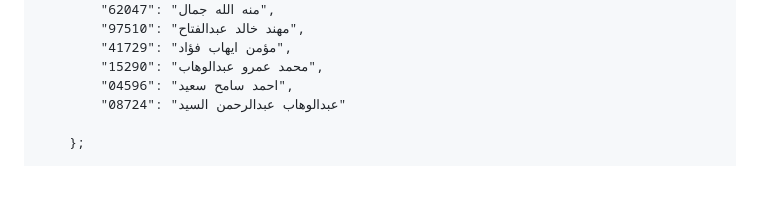
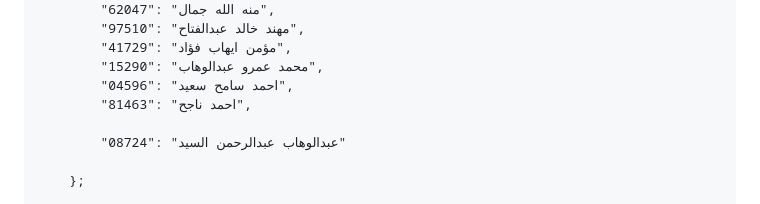
Before and after one commit to eng-Mora/student_code, a Markdown page: README.md, the part around the change. Rendered like a GitHub page; blank space fills up the shorter version.

```diff
--- a/README.md
+++ b/README.md
@@ -149,6 +149,8 @@
             "41729": "مؤمن ايهاب فؤاد",
             "15290": "محمد عمرو عبدالوهاب",
             "04596": "احمد سامح سعيد",
+            "81463": "احمد ناجح",
+
             "08724": "عبدالوهاب عبدالرحمن السيد"
 
         };
```
